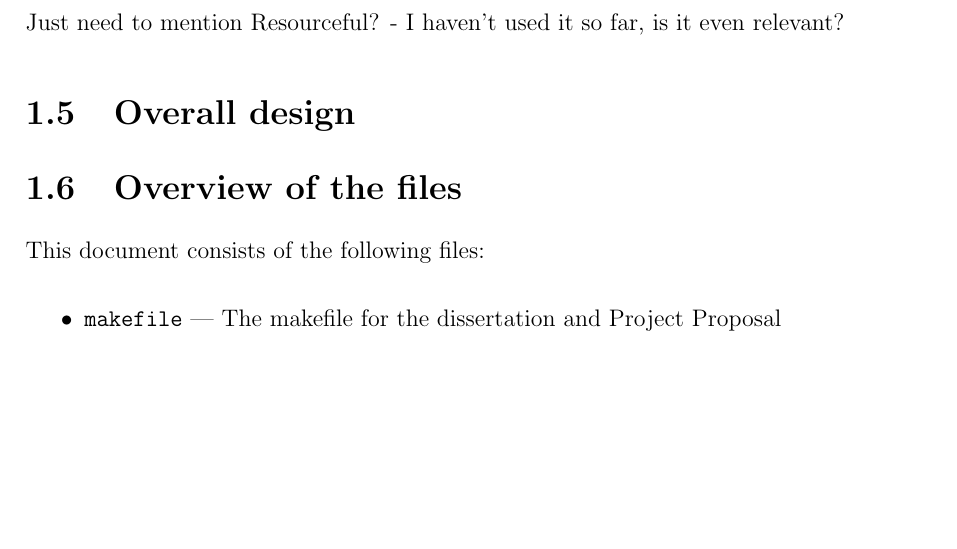
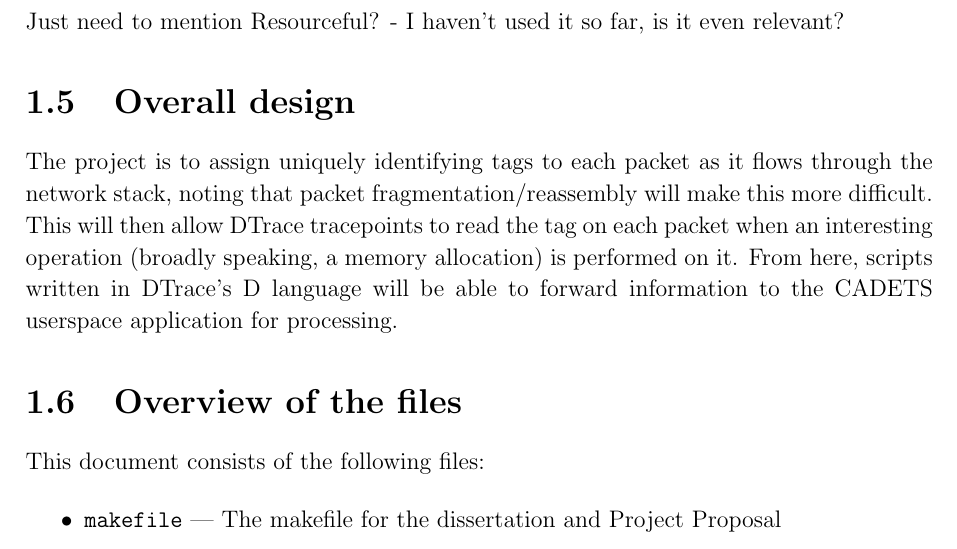
Before and after one commit to PML369/partii-proj-notes, a LaTeX thesis (dissertation/dissertation.tex): part of page 10 of 30, cut so that both start at the same text, the shorter picture padded with empty space. Compiled offline with pdfLaTeX.

Commit message:
Try to give an explanation of the overall design in the introduction so that we can refer to it in the preparation section

```diff
--- a/dissertation/dissertation.tex
+++ b/dissertation/dissertation.tex
@@ -124,6 +124,8 @@
 	Just need to mention Resourceful? - I haven't used it so far, is it even relevant?
 
 	\section{Overall design}
+
+	The project is to assign uniquely identifying tags to each packet as it flows through the network stack, noting that packet fragmentation/reassembly will make this more difficult. This will then allow DTrace tracepoints to read the tag on each packet when an interesting operation (broadly speaking, a memory allocation) is performed on it. From here, scripts written in DTrace's D language will be able to forward information to the CADETS userspace application for processing.
 
 %%%%% Template version - kept for useful formatting constructs
 
```
Also changed, not shown: dissertation/dissertation.pdf.
